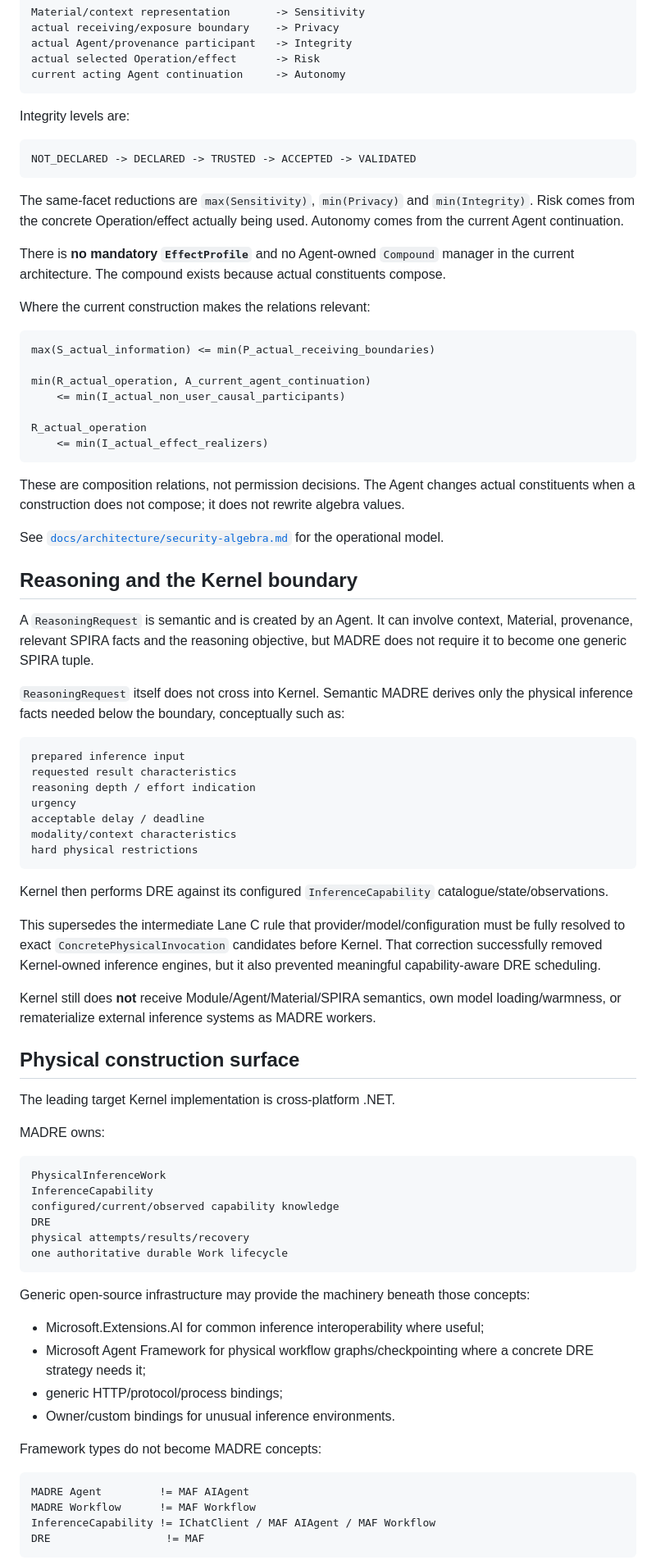
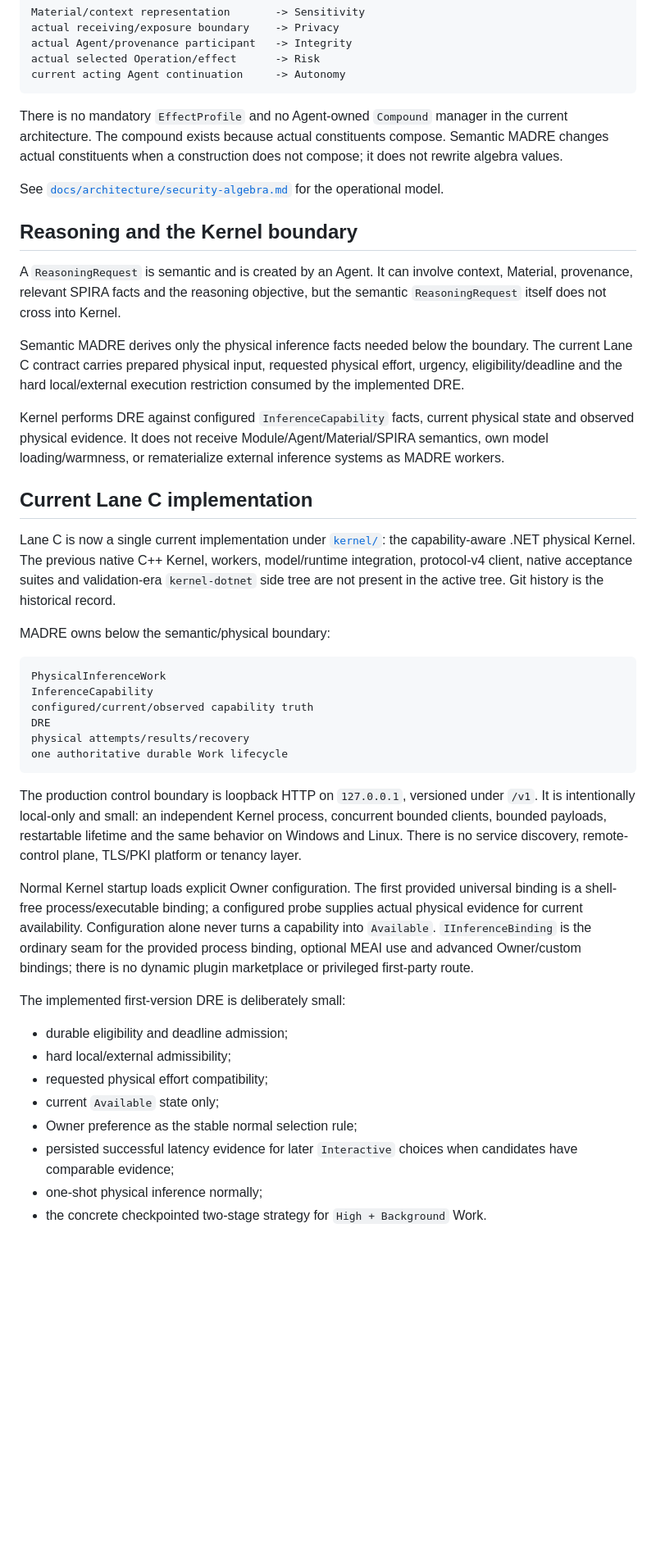
Before and after one commit to DidacLL/MADRE, a Markdown page: README.md, the part around one of its changes. Shown at 82% size. GitHub-like rendering; blank space fills up the shorter version.

Commit message:
Converge README on completed Lane C

````diff
--- a/README.md
+++ b/README.md
@@ -63,82 +63,45 @@ actual selected Operation/effect      -> Risk
 current acting Agent continuation     -> Autonomy
 ```
 
-Integrity levels are:
-
-```text
-NOT_DECLARED -> DECLARED -> TRUSTED -> ACCEPTED -> VALIDATED
-```
-
-The same-facet reductions are `max(Sensitivity)`, `min(Privacy)` and `min(Integrity)`. Risk comes from the concrete Operation/effect actually being used. Autonomy comes from the current Agent continuation.
-
-There is **no mandatory `EffectProfile`** and no Agent-owned `Compound` manager in the current architecture. The compound exists because actual constituents compose.
-
-Where the current construction makes the relations relevant:
-
-```text
-max(S_actual_information) <= min(P_actual_receiving_boundaries)
-
-min(R_actual_operation, A_current_agent_continuation)
-    <= min(I_actual_non_user_causal_participants)
-
-R_actual_operation
-    <= min(I_actual_effect_realizers)
-```
-
-These are composition relations, not permission decisions. The Agent changes actual constituents when a construction does not compose; it does not rewrite algebra values.
+There is no mandatory `EffectProfile` and no Agent-owned `Compound` manager in the current architecture. The compound exists because actual constituents compose. Semantic MADRE changes actual constituents when a construction does not compose; it does not rewrite algebra values.
 
 See [`docs/architecture/security-algebra.md`](docs/architecture/security-algebra.md) for the operational model.
 
 ## Reasoning and the Kernel boundary
 
-A `ReasoningRequest` is semantic and is created by an Agent. It can involve context, Material, provenance, relevant SPIRA facts and the reasoning objective, but MADRE does not require it to become one generic SPIRA tuple.
+A `ReasoningRequest` is semantic and is created by an Agent. It can involve context, Material, provenance, relevant SPIRA facts and the reasoning objective, but the semantic `ReasoningRequest` itself does not cross into Kernel.
 
-`ReasoningRequest` itself does not cross into Kernel. Semantic MADRE derives only the physical inference facts needed below the boundary, conceptually such as:
+Semantic MADRE derives only the physical inference facts needed below the boundary. The current Lane C contract carries prepared physical input, requested physical effort, urgency, eligibility/deadline and the hard local/external execution restriction consumed by the implemented DRE.
 
-```text
-prepared inference input
-requested result characteristics
-reasoning depth / effort indication
-urgency
-acceptable delay / deadline
-modality/context characteristics
-hard physical restrictions
-```
+Kernel performs DRE against configured `InferenceCapability` facts, current physical state and observed physical evidence. It does not receive Module/Agent/Material/SPIRA semantics, own model loading/warmness, or rematerialize external inference systems as MADRE workers.
 
-Kernel then performs DRE against its configured `InferenceCapability` catalogue/state/observations.
+## Current Lane C implementation
 
-This supersedes the intermediate Lane C rule that provider/model/configuration must be fully resolved to exact `ConcretePhysicalInvocation` candidates before Kernel. That correction successfully removed Kernel-owned inference engines, but it also prevented meaningful capability-aware DRE scheduling.
+Lane C is now a single current implementation under [`kernel/`](kernel/): the capability-aware .NET physical Kernel. The previous native C++ Kernel, workers, model/runtime integration, protocol-v4 client, native acceptance suites and validation-era `kernel-dotnet` side tree are not present in the active tree. Git history is the historical record.
 
-Kernel still does **not** receive Module/Agent/Material/SPIRA semantics, own model loading/warmness, or rematerialize external inference systems as MADRE workers.
-
-## Physical construction surface
-
-The leading target Kernel implementation is cross-platform .NET.
-
-MADRE owns:
+MADRE owns below the semantic/physical boundary:
 
 ```text
 PhysicalInferenceWork
 InferenceCapability
-configured/current/observed capability knowledge
+configured/current/observed capability truth
 DRE
 physical attempts/results/recovery
 one authoritative durable Work lifecycle
 ```
 
-Generic open-source infrastructure may provide the machinery beneath those concepts:
+The production control boundary is loopback HTTP on `127.0.0.1`, versioned under `/v1`. It is intentionally local-only and small: an independent Kernel process, concurrent bounded clients, bounded payloads, restartable lifetime and the same behavior on Windows and Linux. There is no service discovery, remote-control plane, TLS/PKI platform or tenancy layer.
 
-- Microsoft.Extensions.AI for common inference interoperability where useful;
-- Microsoft Agent Framework for physical workflow graphs/checkpointing where a concrete DRE strategy needs it;
-- generic HTTP/protocol/process bindings;
-- Owner/custom bindings for unusual inference environments.
+Normal Kernel startup loads explicit Owner configuration. The first provided universal binding is a shell-free process/executable binding; a configured probe supplies actual physical evidence for current availability. Configuration alone never turns a capability into `Available`. `IInferenceBinding` is the ordinary seam for the provided process binding, optional MEAI use and advanced Owner/custom bindings; there is no dynamic plugin marketplace or privileged first-party route.
 
-Framework types do not become MADRE concepts:
+The implemented first-version DRE is deliberately small:
 
-```text
-MADRE Agent         != MAF AIAgent
-MADRE Workflow      != MAF Workflow
-InferenceCapability != IChatClient / MAF AIAgent / MAF Workflow
-DRE                  != MAF
-```
+- durable eligibility and deadline admission;
+- hard local/external admissibility;
+- requested physical effort compatibility;
+- current `Available` state only;
+- Owner preference as the stable normal selection rule;
+- persisted successful latency evidence for later `Interactive` choices when candidates have comparable evidence;
+- one-shot physical inference normally;
+- the concrete checkpointed two-stage strategy for `High + Background` Work.
 
````
Also changed, not shown: other parts of README.md (+10 -38 lines).
